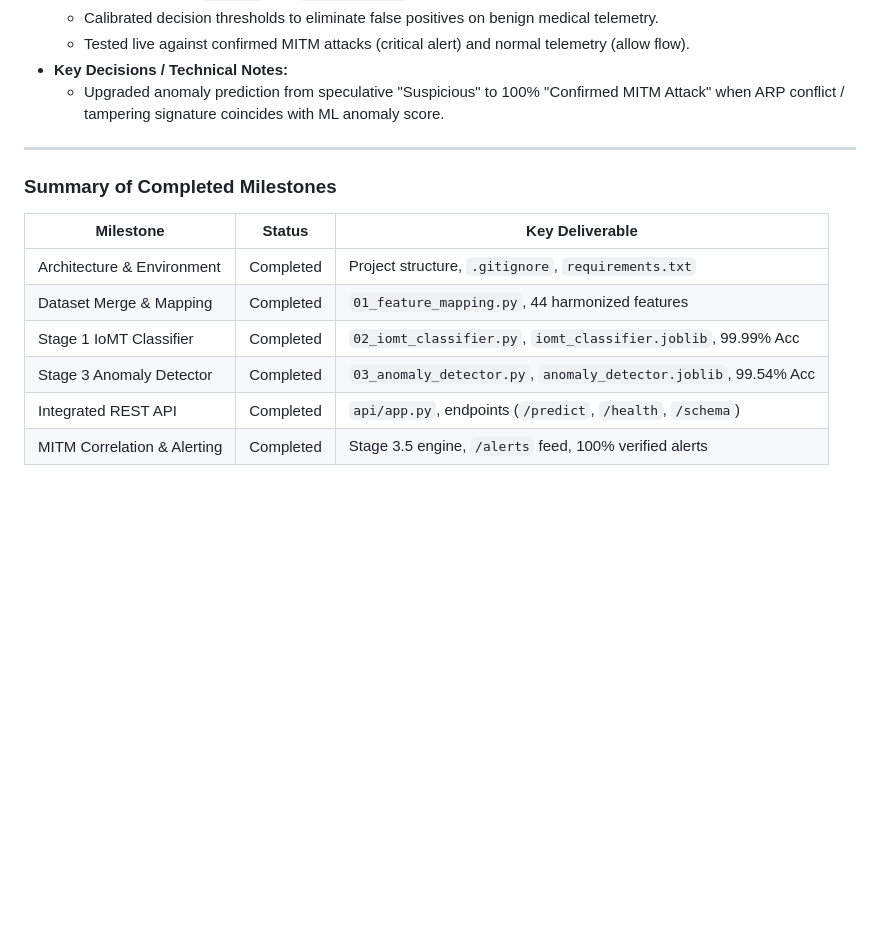
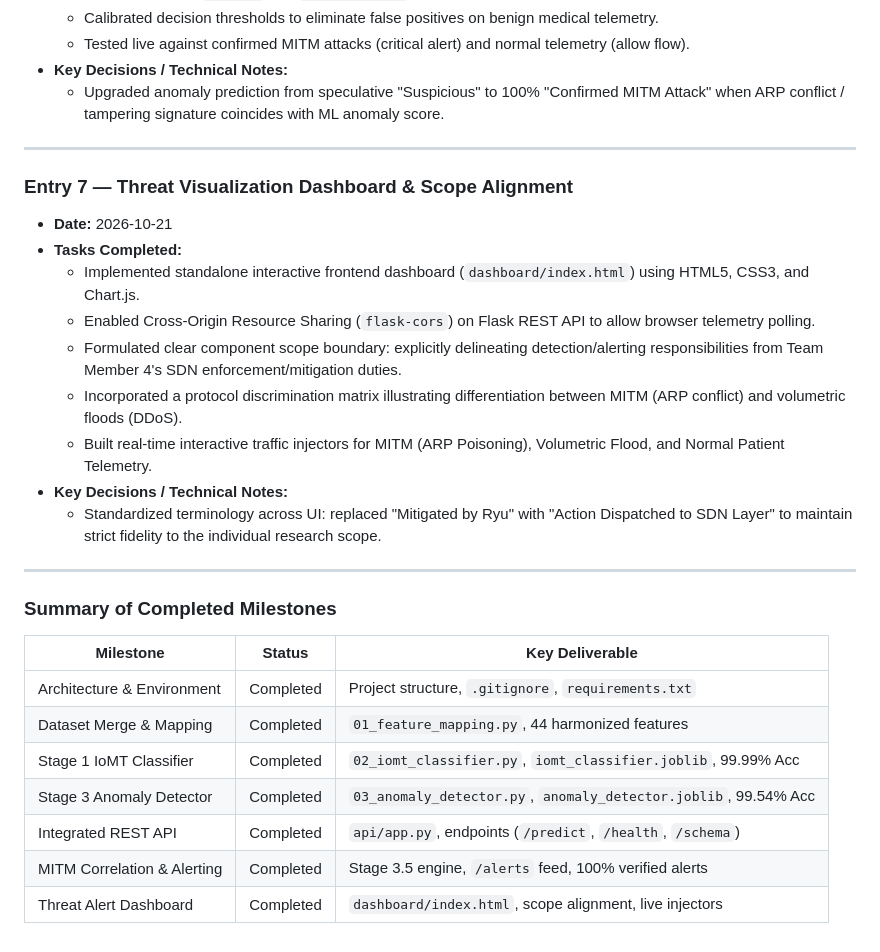
Before and after one commit to sandaruminthaka4-max/J26-CS-330, a Markdown page: LOGBOOK_IT23368248.md, the part around the change. Drawn GitHub-style; blank space fills up the shorter version.

Commit message:
docs(logbook): document Entry 7 covering threat visualization dashboard and component scope

```diff
--- a/LOGBOOK_IT23368248.md
+++ b/LOGBOOK_IT23368248.md
@@ -82,6 +82,19 @@
 
 ---
 
+### Entry 7 — Threat Visualization Dashboard & Scope Alignment
+* **Date:** 2026-10-21
+* **Tasks Completed:**
+  - Implemented standalone interactive frontend dashboard (`dashboard/index.html`) using HTML5, CSS3, and Chart.js.
+  - Enabled Cross-Origin Resource Sharing (`flask-cors`) on Flask REST API to allow browser telemetry polling.
+  - Formulated clear component scope boundary: explicitly delineating detection/alerting responsibilities from Team Member 4's SDN enforcement/mitigation duties.
+  - Incorporated a protocol discrimination matrix illustrating differentiation between MITM (ARP conflict) and volumetric floods (DDoS).
+  - Built real-time interactive traffic injectors for MITM (ARP Poisoning), Volumetric Flood, and Normal Patient Telemetry.
+* **Key Decisions / Technical Notes:**
+  - Standardized terminology across UI: replaced "Mitigated by Ryu" with "Action Dispatched to SDN Layer" to maintain strict fidelity to the individual research scope.
+
+---
+
 ### Summary of Completed Milestones
 | Milestone | Status | Key Deliverable |
 |---|:---:|---|
@@ -91,3 +104,4 @@
 | Stage 3 Anomaly Detector | Completed | `03_anomaly_detector.py`, `anomaly_detector.joblib`, 99.54% Acc |
 | Integrated REST API | Completed | `api/app.py`, endpoints (`/predict`, `/health`, `/schema`) |
 | MITM Correlation & Alerting | Completed | Stage 3.5 engine, `/alerts` feed, 100% verified alerts |
+| Threat Alert Dashboard | Completed | `dashboard/index.html`, scope alignment, live injectors |
```
